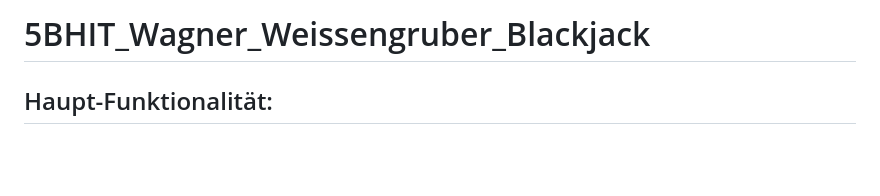
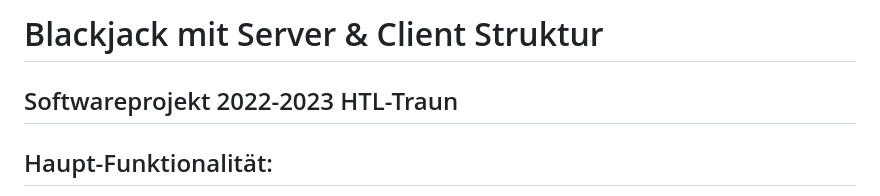
Before and after one commit to Rudi-Wagner/Blackjack, a Markdown page: README.md, the part around the change. Drawn GitHub-style; blank space fills up the shorter version.

```diff
--- a/README.md
+++ b/README.md
@@ -1,5 +1,5 @@
-# 5BHIT_Wagner_Weissengruber_Blackjack
-
+# Blackjack mit Server & Client Struktur
+## Softwareprojekt 2022-2023 HTL-Traun
 
 
 ## Haupt-Funktionalität:
```
